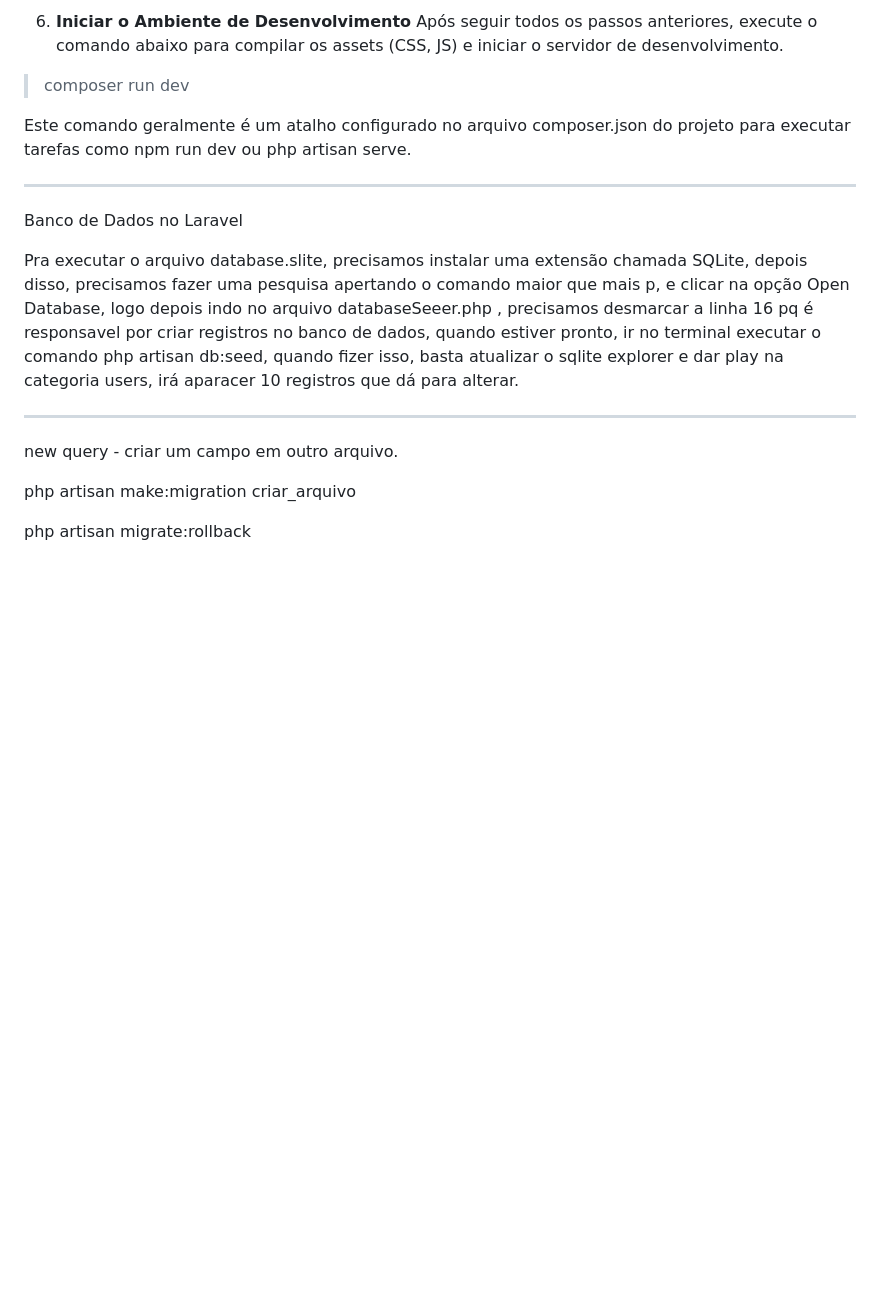
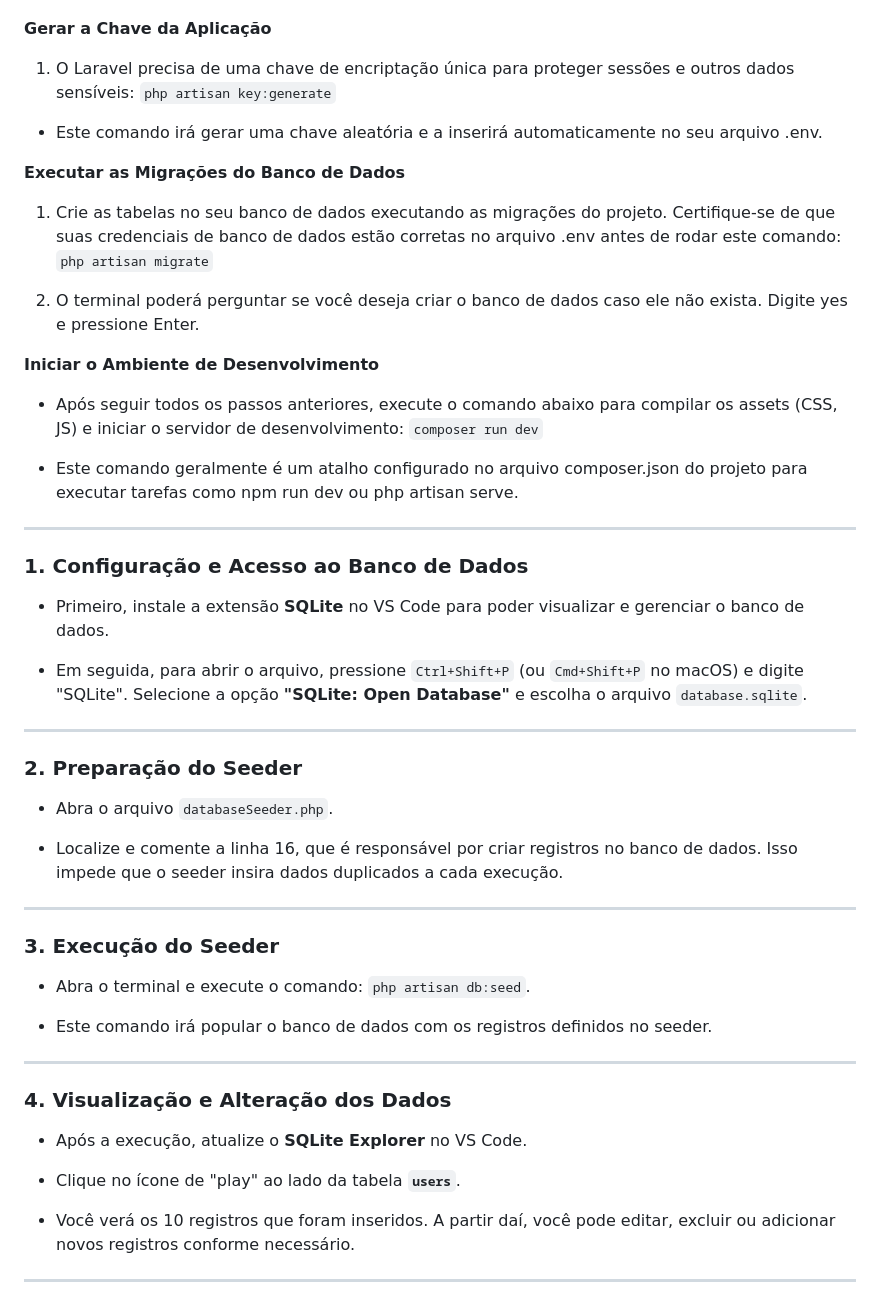
Before and after one commit to LucasChambi/pwiii-Lucas-Chambi, a Markdown page: README.md, the part around the change printed below. Drawn GitHub-style; blank space fills up the shorter version.

```diff
--- a/README.md
+++ b/README.md
@@ -129,20 +106,61 @@ O terminal poderá perguntar se você deseja criar o banco de dados caso ele nã
 
-6. **Iniciar o Ambiente de Desenvolvimento**
-Após seguir todos os passos anteriores, execute o comando abaixo para compilar os assets (CSS, JS) e iniciar o servidor de desenvolvimento.
 
->composer run dev
 
-Este comando geralmente é um atalho configurado no arquivo composer.json do projeto para executar tarefas como npm run dev ou php artisan serve.
+**Gerar a Chave da Aplicação**
+
+1. O Laravel precisa de uma chave de encriptação única para proteger sessões e outros dados sensíveis:
+``php artisan key:generate``
+
+- Este comando irá gerar uma chave aleatória e a inserirá automaticamente no seu arquivo .env.
+
+**Executar as Migrações do Banco de Dados**
+
+1.  Crie as tabelas no seu banco de dados executando as migrações do projeto. Certifique-se de que suas credenciais de banco de dados estão corretas no arquivo .env antes de rodar este comando:
+``php artisan migrate``
+
+2. O terminal poderá perguntar se você deseja criar o banco de dados caso ele não exista. Digite yes e pressione Enter.
+
+**Iniciar o Ambiente de Desenvolvimento**
+
+- Após seguir todos os passos anteriores, execute o comando abaixo para compilar os assets (CSS, JS) e iniciar o servidor de desenvolvimento:
+``composer run dev``
+
+- Este comando geralmente é um atalho configurado no arquivo composer.json do projeto para executar tarefas como npm run dev ou php artisan serve.
 
 -----------------------------------------------------------------------------
-Banco de Dados no Laravel
+### **1. Configuração e Acesso ao Banco de Dados**
 
-Pra executar o arquivo database.slite, precisamos instalar uma extensão chamada
-SQLite, depois disso, precisamos fazer uma pesquisa apertando o comando maior que mais p, e clicar na opção Open Database, logo depois indo no arquivo databaseSeeer.php , precisamos desmarcar a linha 16 pq é responsavel por criar registros no banco de dados, quando estiver pronto, ir no terminal executar o comando php artisan db:seed, quando fizer isso, basta atualizar o sqlite explorer e dar play na categoria users, irá aparacer 10 registros que dá para alterar.
+-   Primeiro, instale a extensão **SQLite** no VS Code para poder visualizar e gerenciar o banco de dados.
+
+-   Em seguida, para abrir o arquivo, pressione `Ctrl+Shift+P` (ou `Cmd+Shift+P` no macOS) e digite "SQLite". Selecione a opção **"SQLite: Open Database"** e escolha o arquivo `database.sqlite`.
+
+
+----------
+
+### **2. Preparação do Seeder**
+
+-   Abra o arquivo `databaseSeeder.php`.
+
+-   Localize e comente a linha 16, que é responsável por criar registros no banco de dados. Isso impede que o seeder insira dados duplicados a cada execução.
+
+
+----------
+
+### **3. Execução do Seeder**
+
+-   Abra o terminal e execute o comando: `php artisan db:seed`.
+
+-   Este comando irá popular o banco de dados com os registros definidos no seeder.
+
+
+----------
+
+### **4. Visualização e Alteração dos Dados**
+
+-   Após a execução, atualize o **SQLite Explorer** no VS Code.
+
+-   Clique no ícone de "play" ao lado da tabela **`users`**.
+
+-   Você verá os 10 registros que foram inseridos. A partir daí, você pode editar, excluir ou adicionar novos registros conforme necessário.
 
 ----------------------------------------
-new query - criar um campo em outro arquivo.
-
-php artisan make:migration criar_arquivo
-
-php artisan migrate:rollback
```
Also changed, not shown: other parts of README.md (+54 -77 lines).
